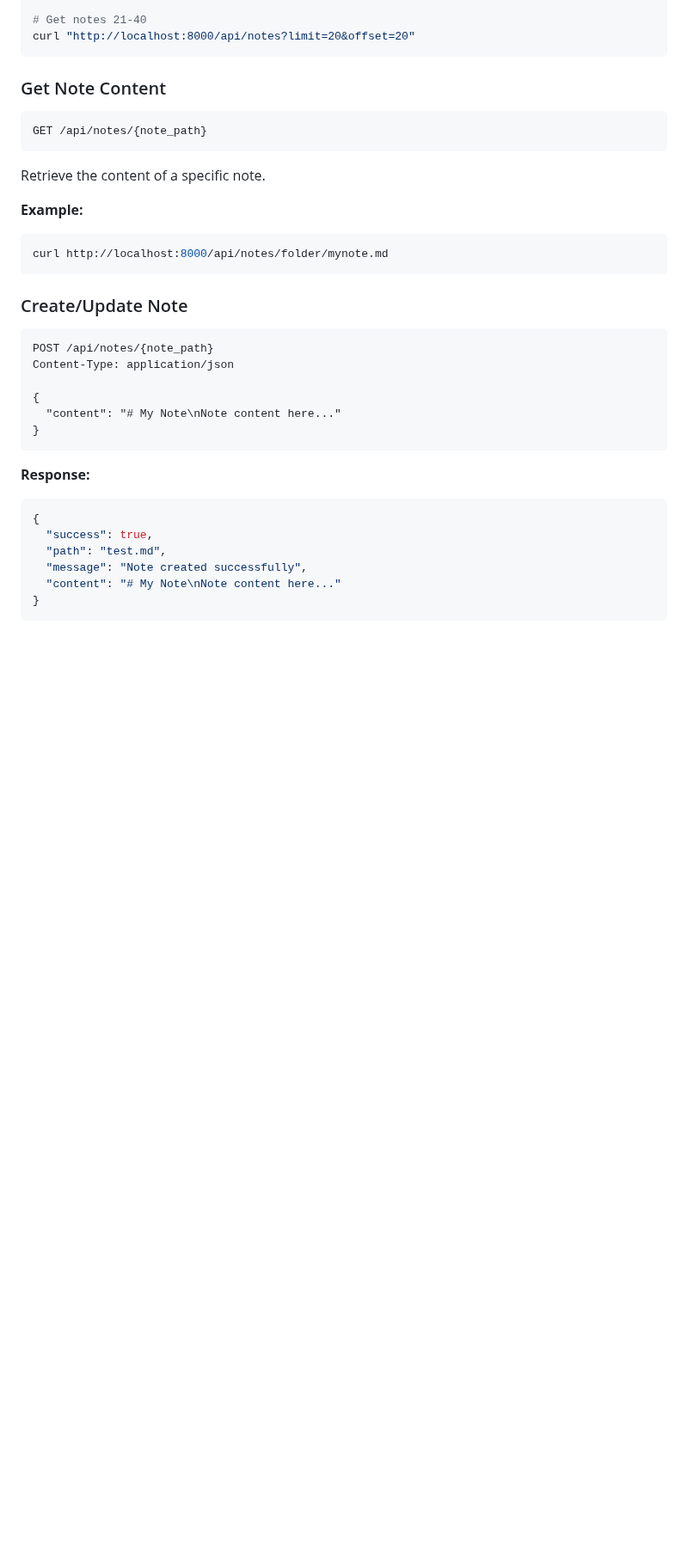
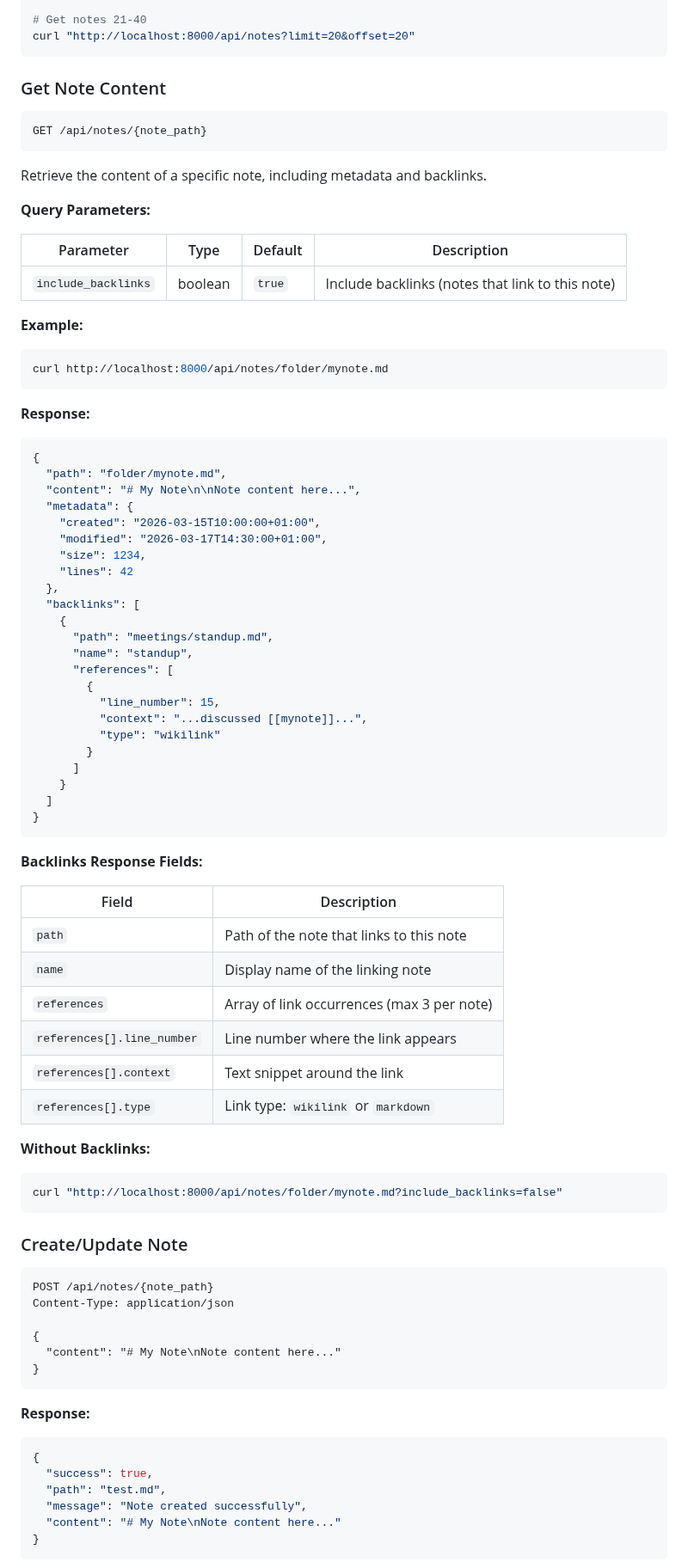
Before and after one commit to RomanKhafizianov/NoteDiscovery, a Markdown page: documentation/API.md, the part around the change. Shown at 86% size. Rendered like a GitHub page; blank space fills up the shorter version.

Commit message:
updated main docs

````diff
--- a/documentation/API.md
+++ b/documentation/API.md
@@ -35,11 +35,60 @@ curl "http://localhost:8000/api/notes?limit=20&offset=20"
 ```http
 GET /api/notes/{note_path}
 ```
-Retrieve the content of a specific note.
+Retrieve the content of a specific note, including metadata and backlinks.
+
+**Query Parameters:**
+
+| Parameter | Type | Default | Description |
+|-----------|------|---------|-------------|
+| `include_backlinks` | boolean | `true` | Include backlinks (notes that link to this note) |
 
 **Example:**
 ```bash
 curl http://localhost:8000/api/notes/folder/mynote.md
+```
+
+**Response:**
+```json
+{
+  "path": "folder/mynote.md",
+  "content": "# My Note\n\nNote content here...",
+  "metadata": {
+    "created": "2026-03-15T10:00:00+01:00",
+    "modified": "2026-03-17T14:30:00+01:00",
+    "size": 1234,
+    "lines": 42
+  },
+  "backlinks": [
+    {
+      "path": "meetings/standup.md",
+      "name": "standup",
+      "references": [
+        {
+          "line_number": 15,
+          "context": "...discussed [[mynote]]...",
+          "type": "wikilink"
+        }
+      ]
+    }
+  ]
+}
+```
+
+**Backlinks Response Fields:**
+
+| Field | Description |
+|-------|-------------|
+| `path` | Path of the note that links to this note |
+| `name` | Display name of the linking note |
+| `references` | Array of link occurrences (max 3 per note) |
+| `references[].line_number` | Line number where the link appears |
+| `references[].context` | Text snippet around the link |
+| `references[].type` | Link type: `wikilink` or `markdown` |
+
+**Without Backlinks:**
+```bash
+curl "http://localhost:8000/api/notes/folder/mynote.md?include_backlinks=false"
 ```
 
 ### Create/Update Note
````
Also changed, not shown: documentation/FEATURES.md (+9 -0 lines).
